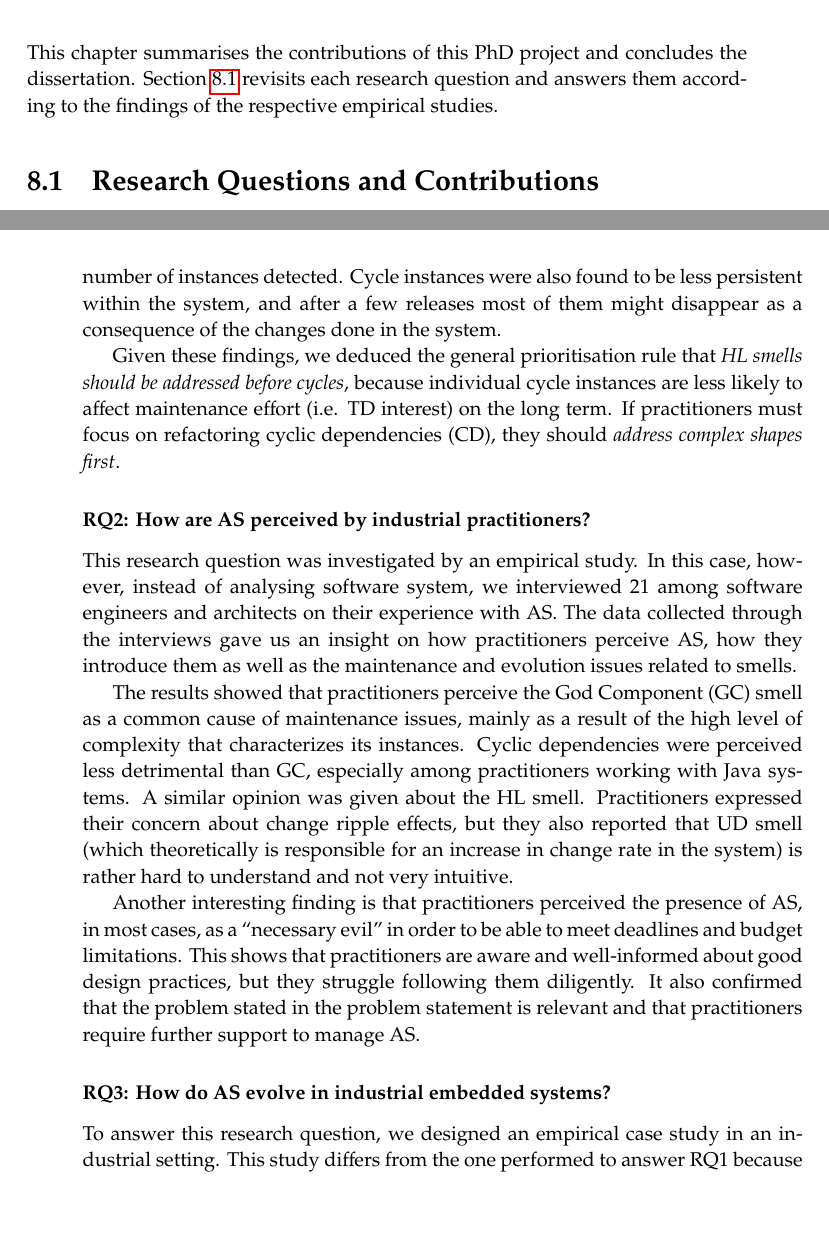
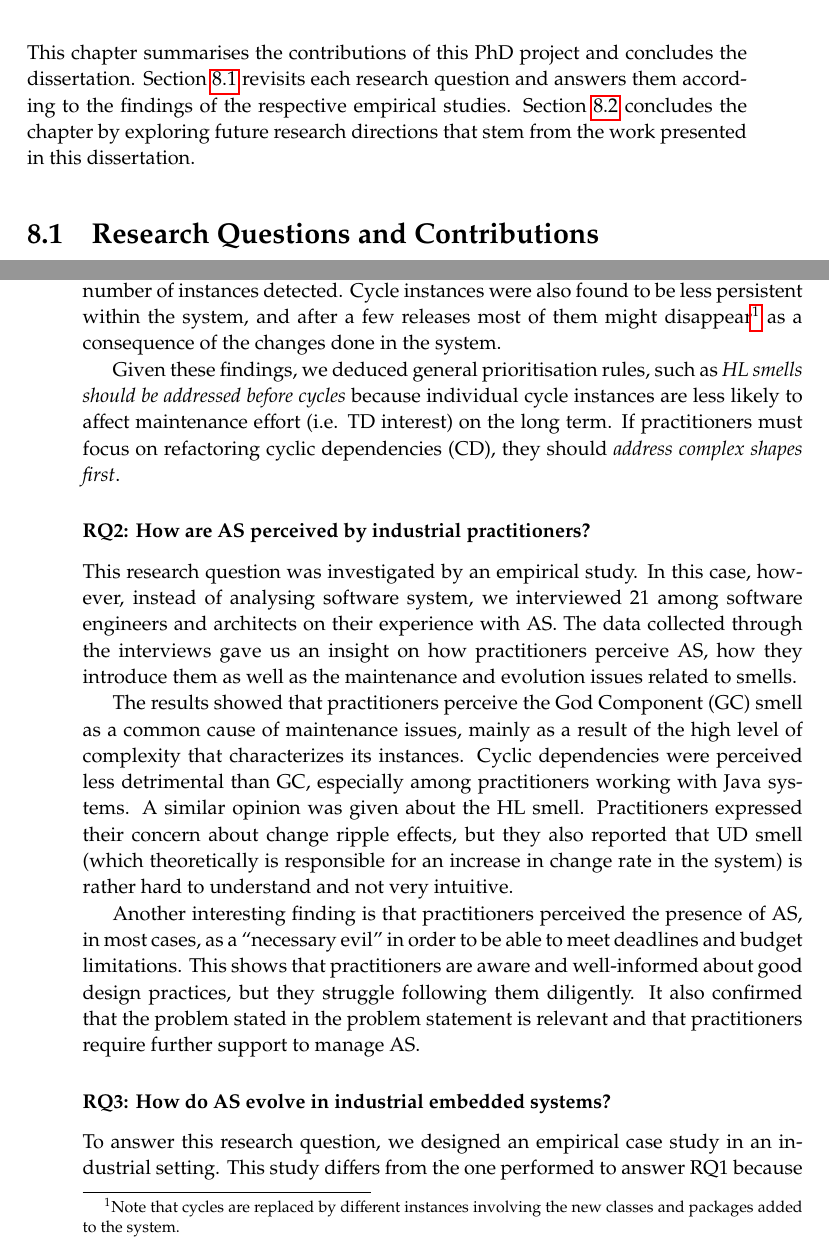
Before and after one commit to darius-sas/phd-dissertation, a LaTeX thesis (thesis.tex, which reads c8-conclusions.tex): two parts of pages 256 and 257 of 282, joined at a grey line, cut so that both start at the same text, the shorter picture padded with empty space. Compiled offline with pdfLaTeX.

Commit message:
Some future work ideas

```diff
--- a/c8-conclusions.tex
+++ b/c8-conclusions.tex
@@ -4,6 +4,7 @@
 \chapter{Conclusions and Future Work}\label{chap:8}
 This chapter summarises the contributions of this PhD project and concludes the dissertation.
 Section \ref{c8:sec:rq-contributions} revisits each research question and answers them according to the findings of the respective empirical studies.
+Section \ref{c8:sec:future-work} concludes the chapter by exploring future research directions that stem from the work presented in this dissertation.
 
 \section{Research Questions and Contributions}\label{c8:sec:rq-contributions}
 The problem statement addressed by this dissertation is stated in Chapter \ref{chap:introduction} and hereby reported for convenience: \textit{The detection of the architectural smells alone is not sufficient for practitioners to take informed TD management decisions. Practitioners need to know what are the available prioritisation strategies, the amount of TD each instance amounts to, and the trend of the TD incurred over time. This information can help them better plan TD repayment.}
@@ -19,9 +20,9 @@ This allowed us to create a time series data set about architectural smell insta
 
 The findings showed that different smell types evolve in different ways; for example, most cycles tend to stay constant in number of elements affected (size) but tend to increase in total number of instances.
 This is the opposite case for the Hublike Dependency (HL) smell, which tends to increase in size instead of in number of instances detected.
-Cycle instances were also found to be less persistent within the system, and after a few releases most of them might disappear as a consequence of the changes done in the system.
+Cycle instances were also found to be less persistent within the system, and after a few releases most of them might disappear\footnote{Note that cycles are replaced by different instances involving the new classes and packages added to the system.} as a consequence of the changes done in the system.
 
-Given these findings, we deduced the general prioritisation rule that \emph{HL smells should be addressed before cycles}, because individual cycle instances are less likely to affect maintenance effort (i.e. TD interest) on the long term.
+Given these findings, we deduced general prioritisation rules, such as \emph{HL smells should be addressed before cycles} because individual cycle instances are less likely to affect maintenance effort (i.e. TD interest) on the long term.
 If practitioners must focus on refactoring cyclic dependencies (CD), they should \emph{address complex shapes first}.
 
 \subsubsection*{RQ2: How are AS perceived by industrial practitioners?}
```
Also changed, not shown: c8-conclusions.tex (17 more changed lines).
